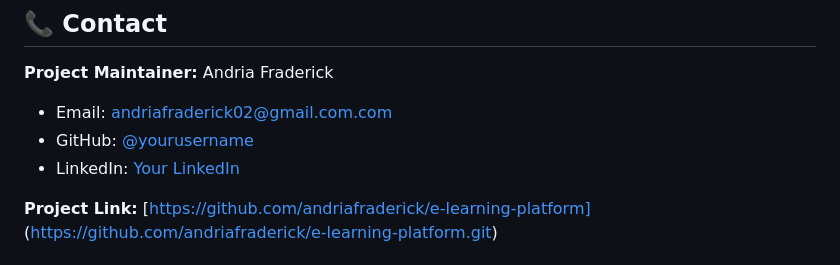
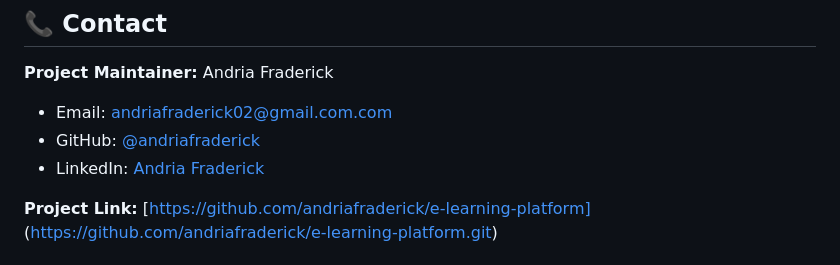
Before and after one commit to andriafraderick/e-learning-platform, a Markdown page: README.md, the part around the change. GitHub-like rendering.

```diff
--- a/README.md
+++ b/README.md
@@ -377,8 +377,8 @@ coverage report
 **Project Maintainer:** Andria Fraderick
 
 - Email: andriafraderick02@gmail.com.com
-- GitHub: [@yourusername](https://github.com/yourusername)
-- LinkedIn: [Your LinkedIn](https://linkedin.com/in/yourprofile)
+- GitHub: [@andriafraderick](https://github.com/andriafraderick)
+- LinkedIn: [Andria Fraderick](https://www.linkedin.com/in/andriafraderick/)
 
 **Project Link:** [https://github.com/andriafraderick/e-learning-platform] (https://github.com/andriafraderick/e-learning-platform.git)
 
```
